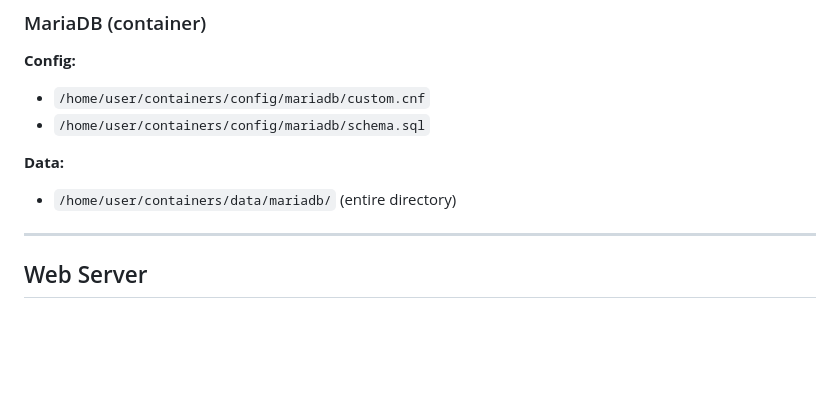
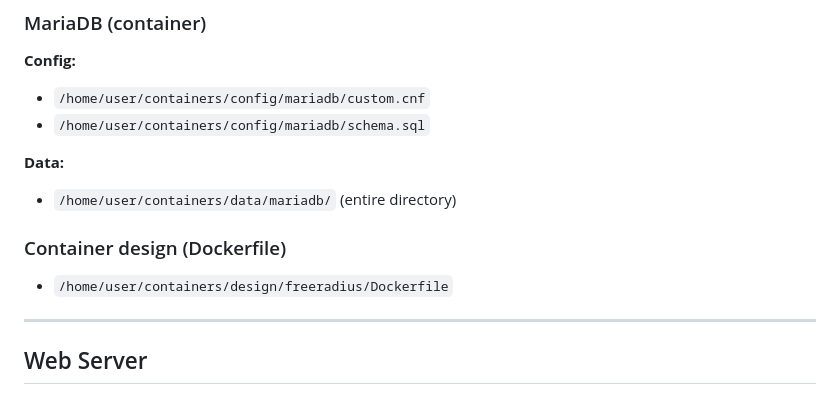
Before and after one commit to Grupo-MACC/graded_lab, a Markdown page: Backup/README.md, the part around the change. Rendered like a GitHub page; blank space fills up the shorter version.

Commit message:
Update README with container design information
Added section for container design and Dockerfile location.

```diff
--- a/Backup/README.md
+++ b/Backup/README.md
@@ -208,6 +208,10 @@ Configuration inside `~/containers/config/freeradius`:
 
 * `/home/user/containers/data/mariadb/` (entire directory)
 
+### Container design (Dockerfile)
+
+* `/home/user/containers/design/freeradius/Dockerfile`
+
 ---
 
 ## Web Server
```
